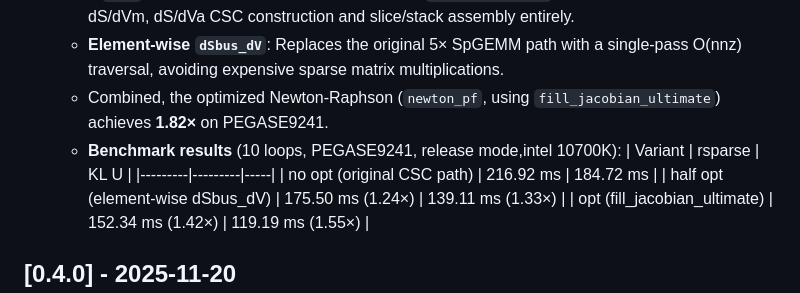
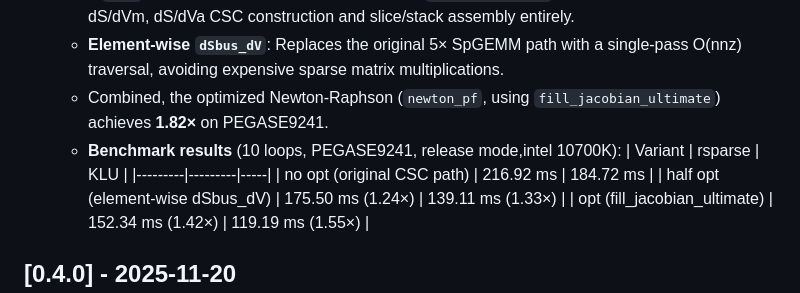
Before and after one commit to chengts95/rustpower, a Markdown page: changelog.md, the part around the change. Drawn GitHub-style.

Commit message:
fix: update benchmark results for optimized Newton-Raphson method in changelog

```diff
--- a/changelog.md
+++ b/changelog.md
@@ -7,8 +7,7 @@
   - **Element-wise `dSbus_dV`**: Replaces the original 5× SpGEMM path with a single-pass O(nnz) traversal, avoiding expensive sparse matrix multiplications.
   - Combined, the optimized Newton-Raphson (`newton_pf`, using `fill_jacobian_ultimate`) achieves  **1.82×** on PEGASE9241.
   - **Benchmark results** (10 loops, PEGASE9241, release mode,intel 10700K):
-    | Variant | rsparse | KL
-    U |
+    | Variant | rsparse | KLU |
     |---------|---------|-----|
     | no opt (original CSC path) | 216.92 ms | 184.72 ms |
     | half opt (element-wise dSbus_dV) | 175.50 ms (1.24×) | 139.11 ms (1.33×) |
```
